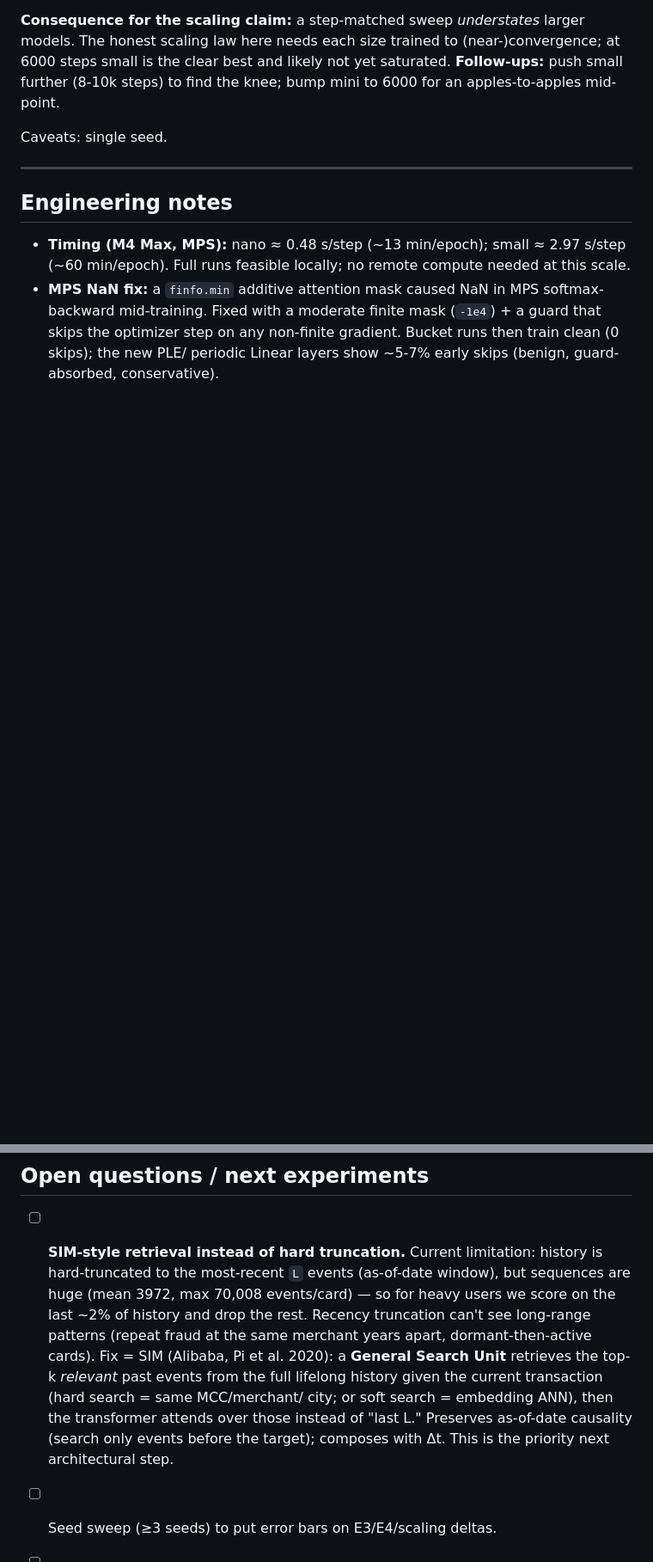
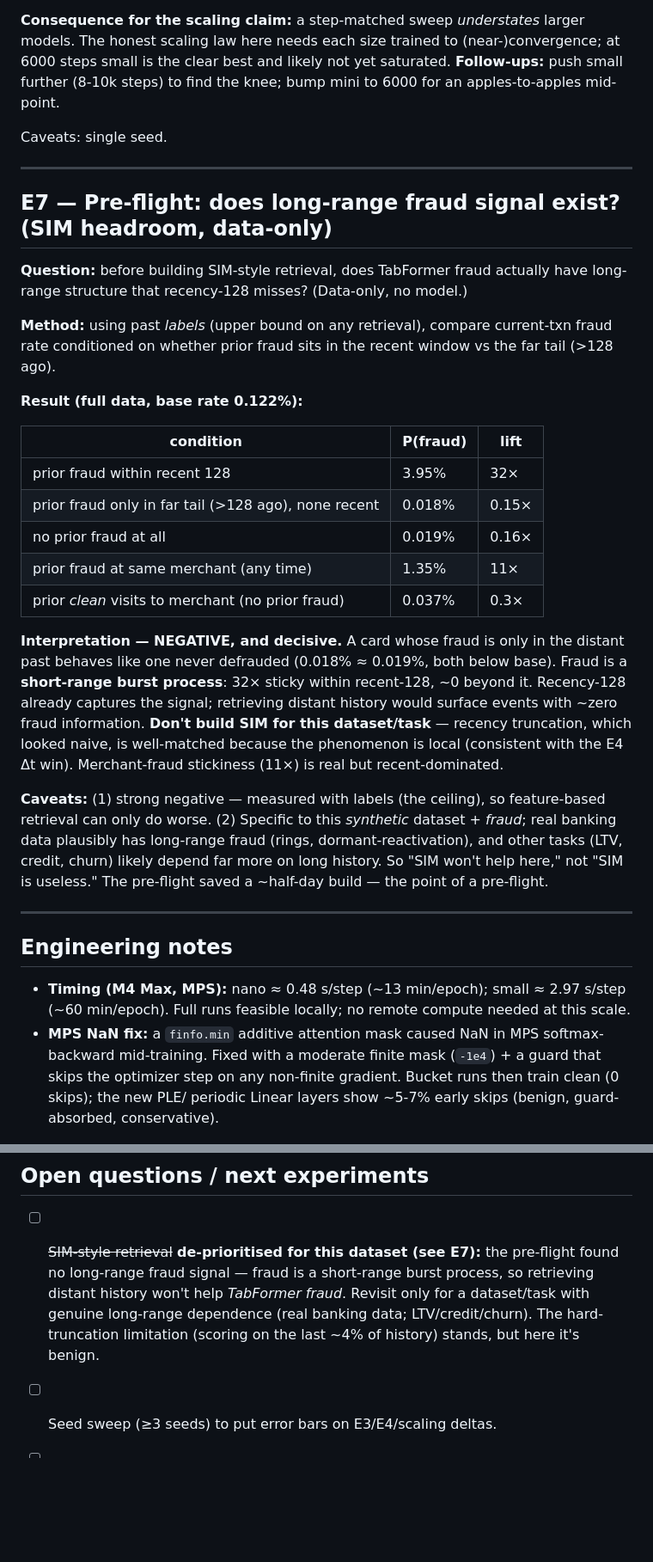
Before and after one commit to sflender/pragma-ffm, a Markdown page: EXPERIMENTS.md, 2 parts joined by grey strips. Shown at 86% size. GitHub-like rendering; blank space fills up the shorter version.

Commit message:
E7 pre-flight: no long-range fraud signal -> de-prioritise SIM for this task
Data-only check (using past labels as upper bound): fraud is a short-range burst process
(32x sticky within recent-128, ~0.15x lift beyond it -- distant fraud history behaves like
no history). Recency-128 already captures it, so SIM-style retrieval of distant events
won't help TabFormer fraud. Recency truncation is well-matched here. Negative result logged;
SIM open-question downgraded to 'revisit for datasets/tasks with real long-range dependence'.

Co-Authored-By: Claude Opus 4.8 (1M context) <noreply@anthropic.com>

```diff
--- a/EXPERIMENTS.md
+++ b/EXPERIMENTS.md
@@ -220,6 +220,40 @@ Caveats: single seed.
 
 ---
 
+## E7 — Pre-flight: does long-range fraud signal exist? (SIM headroom, data-only)
+
+**Question:** before building SIM-style retrieval, does TabFormer fraud actually have
+long-range structure that recency-128 misses? (Data-only, no model.)
+
+**Method:** using past *labels* (upper bound on any retrieval), compare current-txn fraud
+rate conditioned on whether prior fraud sits in the recent window vs the far tail (>128 ago).
+
+**Result (full data, base rate 0.122%):**
+
+| condition | P(fraud) | lift |
+|-----------|----------|------|
+| prior fraud within recent 128 | 3.95% | 32× |
+| prior fraud only in far tail (>128 ago), none recent | 0.018% | 0.15× |
+| no prior fraud at all | 0.019% | 0.16× |
+| prior fraud at same merchant (any time) | 1.35% | 11× |
+| prior *clean* visits to merchant (no prior fraud) | 0.037% | 0.3× |
+
+**Interpretation — NEGATIVE, and decisive.** A card whose fraud is only in the distant
+past behaves like one never defrauded (0.018% ≈ 0.019%, both below base). Fraud is a
+**short-range burst process**: 32× sticky within recent-128, ~0 beyond it. Recency-128
+already captures the signal; retrieving distant history would surface events with ~zero
+fraud information. **Don't build SIM for this dataset/task** — recency truncation, which
+looked naive, is well-matched because the phenomenon is local (consistent with the E4 Δt
+win). Merchant-fraud stickiness (11×) is real but recent-dominated.
+
+**Caveats:** (1) strong negative — measured with labels (the ceiling), so feature-based
+retrieval can only do worse. (2) Specific to this *synthetic* dataset + *fraud*; real
+banking data plausibly has long-range fraud (rings, dormant-reactivation), and other tasks
+(LTV, credit, churn) likely depend far more on long history. So "SIM won't help here," not
+"SIM is useless." The pre-flight saved a ~half-day build — the point of a pre-flight.
+
+---
+
 ## Engineering notes
 
 - **Timing (M4 Max, MPS):** nano ≈ 0.48 s/step (~13 min/epoch); small ≈ 2.97 s/step
@@ -231,16 +265,11 @@ Caveats: single seed.
 
 ## Open questions / next experiments
 
-- [ ] **SIM-style retrieval instead of hard truncation.** Current limitation: history is
-  hard-truncated to the most-recent `L` events (as-of-date window), but sequences are huge
-  (mean 3972, max 70,008 events/card) — so for heavy users we score on the last ~2% of
-  history and drop the rest. Recency truncation can't see long-range patterns (repeat fraud
-  at the same merchant years apart, dormant-then-active cards). Fix = SIM (Alibaba,
-  Pi et al. 2020): a **General Search Unit** retrieves the top-k *relevant* past events from
-  the full lifelong history given the current transaction (hard search = same MCC/merchant/
-  city; or soft search = embedding ANN), then the transformer attends over those instead of
-  "last L." Preserves as-of-date causality (search only events before the target); composes
-  with Δt. This is the priority next architectural step.
+- [ ] ~~SIM-style retrieval~~ **de-prioritised for this dataset (see E7):** the pre-flight
+  found no long-range fraud signal — fraud is a short-range burst process, so retrieving
+  distant history won't help *TabFormer fraud*. Revisit only for a dataset/task with genuine
+  long-range dependence (real banking data; LTV/credit/churn). The hard-truncation limitation
+  (scoring on the last ~4% of history) stands, but here it's benign.
 - [ ] Seed sweep (≥3 seeds) to put error bars on E3/E4/scaling deltas.
 - [ ] Scaling: if `small` looks flat, rerun compute-matched (more steps for bigger models)
   — the current sweep is fixed at 3000 steps, so a flat point may be undertraining.
```
